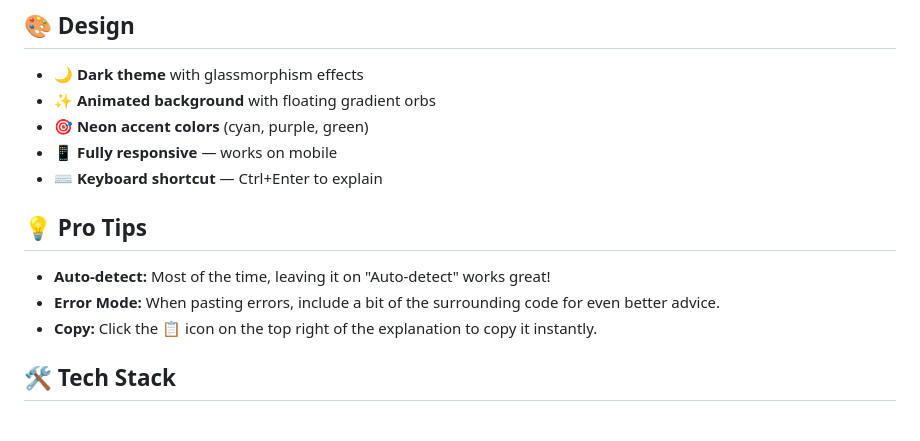
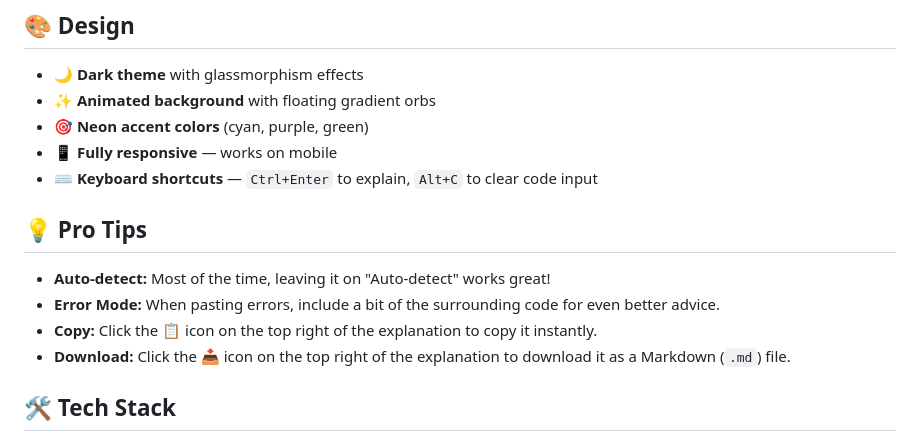
Before and after one commit to rayrishu19-wq/explain-my-code, a Markdown page: README.md, the part around the change. Rendered like a GitHub page.

Commit message:
docs: update README with keyboard shortcuts and markdown download feature details

```diff
--- a/README.md
+++ b/README.md
@@ -35,13 +35,14 @@ An AI-powered web app that explains code in beginner-friendly language. Just pas
 - ✨ **Animated background** with floating gradient orbs
 - 🎯 **Neon accent colors** (cyan, purple, green)
 - 📱 **Fully responsive** — works on mobile
-- ⌨️ **Keyboard shortcut** — Ctrl+Enter to explain
+- ⌨️ **Keyboard shortcuts** — `Ctrl+Enter` to explain, `Alt+C` to clear code input
 
 ## 💡 Pro Tips
 
 - **Auto-detect:** Most of the time, leaving it on "Auto-detect" works great!
 - **Error Mode:** When pasting errors, include a bit of the surrounding code for even better advice.
 - **Copy:** Click the 📋 icon on the top right of the explanation to copy it instantly.
+- **Download:** Click the 📥 icon on the top right of the explanation to download it as a Markdown (`.md`) file.
 
 ## 🛠️ Tech Stack
 
```
